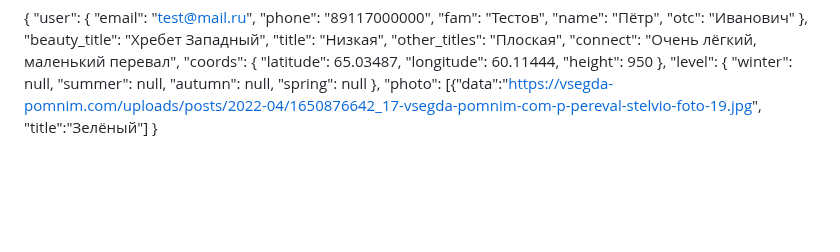
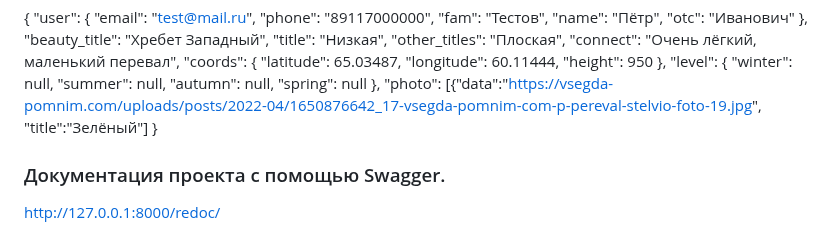
Before and after one commit to Johnnni7218/VirtStag, a Markdown page: README.md, the part around the change. GitHub-like rendering; blank space fills up the shorter version.

```diff
--- a/README.md
+++ b/README.md
@@ -113,3 +113,7 @@ class MountSerializer(WritableNestedModelSerializer):
     },
     "photo": [{"data":"https://vsegda-pomnim.com/uploads/posts/2022-04/1650876642_17-vsegda-pomnim-com-p-pereval-stelvio-foto-19.jpg", "title":"Зелёный"]
 }
+
+### Документация проекта с помощью Swagger.
+
+http://127.0.0.1:8000/redoc/
```
